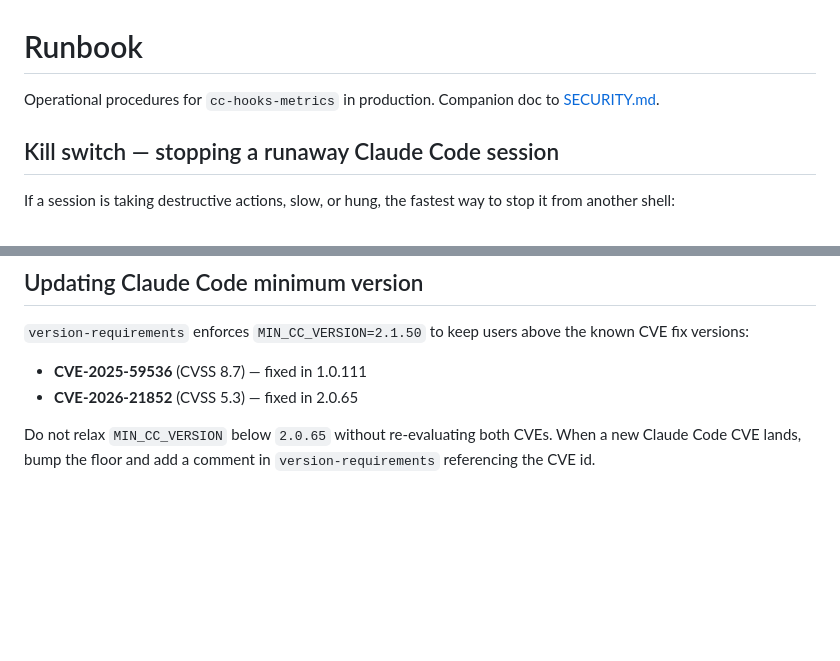
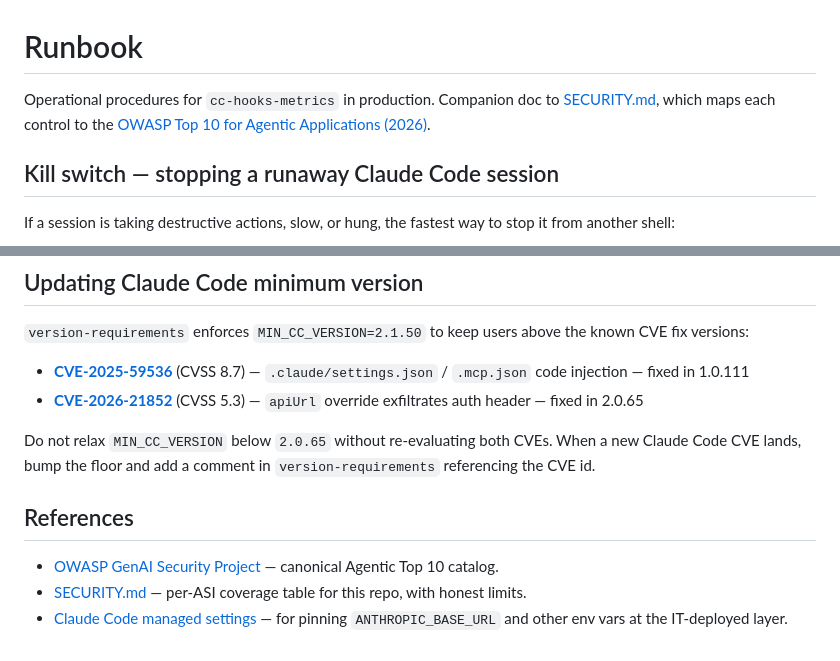
Before and after one commit to starfysh-tech/cc-hooks-metrics, a Markdown page: RUNBOOK.md, 2 parts joined by grey strips. GitHub-like rendering; blank space fills up the shorter version.

```diff
--- a/RUNBOOK.md
+++ b/RUNBOOK.md
@@ -1,7 +1,8 @@
 # Runbook
 
 Operational procedures for `cc-hooks-metrics` in production. Companion doc to
-[SECURITY.md](SECURITY.md).
+[SECURITY.md](SECURITY.md), which maps each control to the
+[OWASP Top 10 for Agentic Applications (2026)](https://genai.owasp.org/).
 
 ## Kill switch — stopping a runaway Claude Code session
 
@@ -145,9 +146,15 @@ Symptom: `warn: otlp: endpoint host '<host>' not in HOOKS_METRICS_OTLP_ALLOWED_H
 `version-requirements` enforces `MIN_CC_VERSION=2.1.50` to keep users above the
 known CVE fix versions:
 
-- **CVE-2025-59536** (CVSS 8.7) — fixed in 1.0.111
-- **CVE-2026-21852** (CVSS 5.3) — fixed in 2.0.65
+- [**CVE-2025-59536**](https://nvd.nist.gov/vuln/detail/CVE-2025-59536) (CVSS 8.7) — `.claude/settings.json` / `.mcp.json` code injection — fixed in 1.0.111
+- [**CVE-2026-21852**](https://nvd.nist.gov/vuln/detail/CVE-2026-21852) (CVSS 5.3) — `apiUrl` override exfiltrates auth header — fixed in 2.0.65
 
 Do not relax `MIN_CC_VERSION` below `2.0.65` without re-evaluating both CVEs.
 When a new Claude Code CVE lands, bump the floor and add a comment in
 `version-requirements` referencing the CVE id.
+
+## References
+
+- [OWASP GenAI Security Project](https://genai.owasp.org/) — canonical Agentic Top 10 catalog.
+- [SECURITY.md](SECURITY.md) — per-ASI coverage table for this repo, with honest limits.
+- [Claude Code managed settings](https://docs.claude.com/en/docs/claude-code/settings) — for pinning `ANTHROPIC_BASE_URL` and other env vars at the IT-deployed layer.
```
Also changed, not shown: CLAUDE.md (+2 -1 lines), SECURITY.md (+17 -3 lines).
